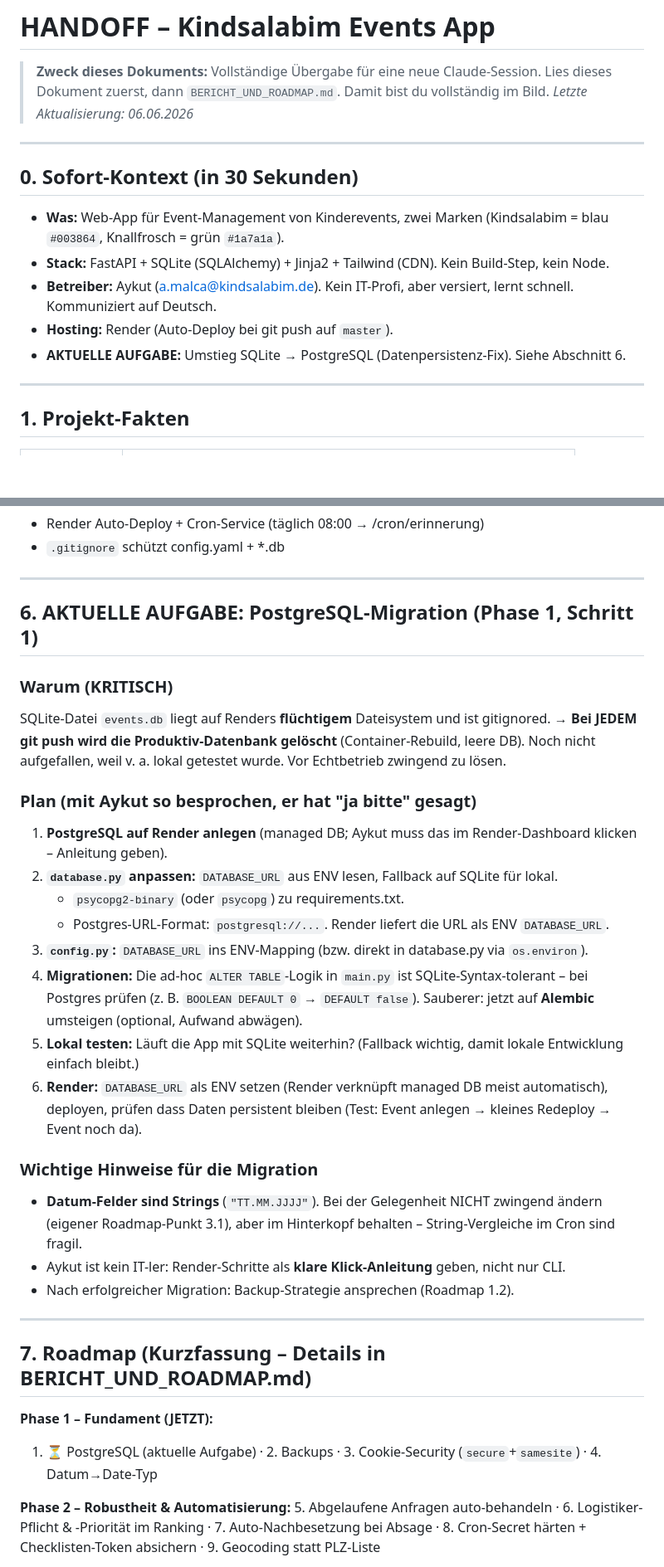
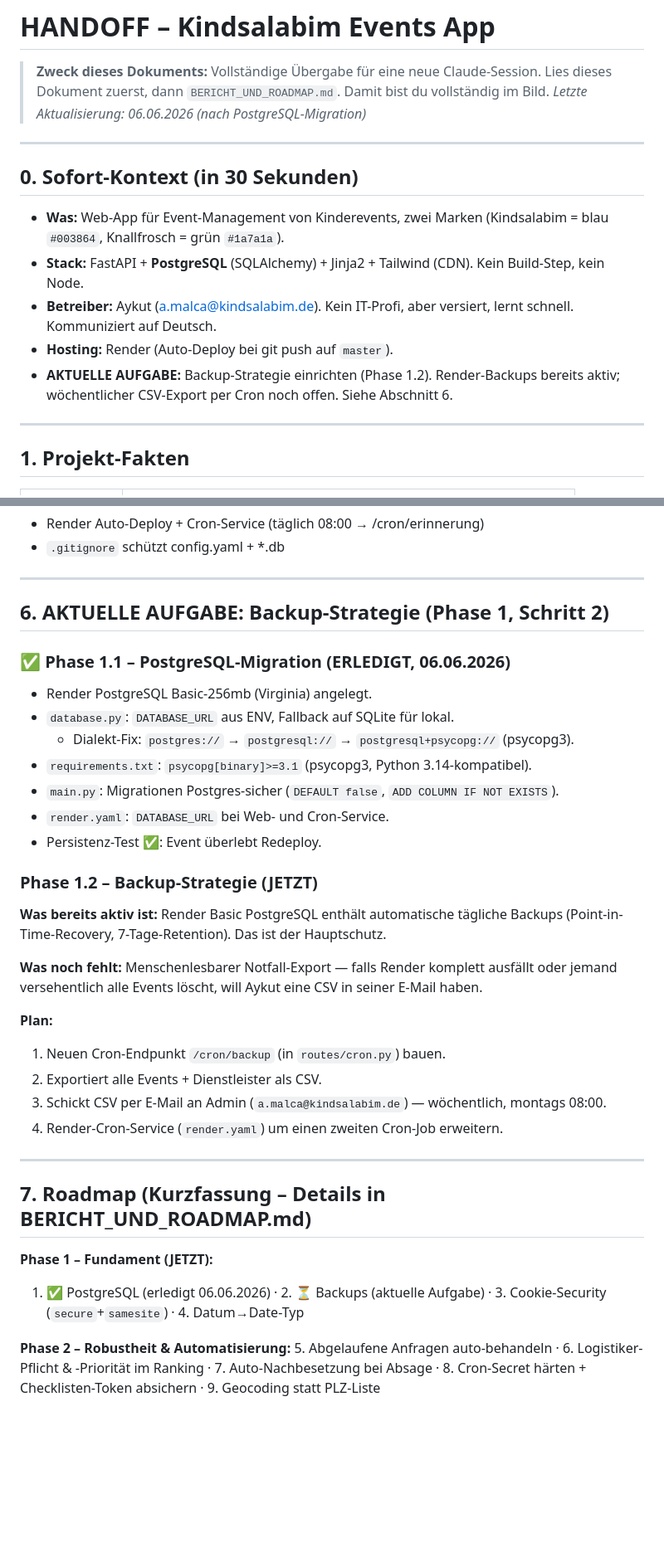
Before and after one commit to Kindsalabim/kindsalabim-events, a Markdown page: HANDOFF.md, 2 parts joined by grey strips. Shown at 83% size. Drawn GitHub-style; blank space fills up the shorter version.

```diff
--- a/HANDOFF.md
+++ b/HANDOFF.md
@@ -2,17 +2,17 @@
 
 > **Zweck dieses Dokuments:** Vollständige Übergabe für eine neue Claude-Session.
 > Lies dieses Dokument zuerst, dann `BERICHT_UND_ROADMAP.md`. Damit bist du vollständig im Bild.
-> *Letzte Aktualisierung: 06.06.2026*
+> *Letzte Aktualisierung: 06.06.2026 (nach PostgreSQL-Migration)*
 
 ---
 
 ## 0. Sofort-Kontext (in 30 Sekunden)
 
 - **Was:** Web-App für Event-Management von Kinderevents, zwei Marken (Kindsalabim = blau `#003864`, Knallfrosch = grün `#1a7a1a`).
-- **Stack:** FastAPI + SQLite (SQLAlchemy) + Jinja2 + Tailwind (CDN). Kein Build-Step, kein Node.
+- **Stack:** FastAPI + **PostgreSQL** (SQLAlchemy) + Jinja2 + Tailwind (CDN). Kein Build-Step, kein Node.
 - **Betreiber:** Aykut (a.malca@kindsalabim.de). Kein IT-Profi, aber versiert, lernt schnell. Kommuniziert auf Deutsch.
 - **Hosting:** Render (Auto-Deploy bei git push auf `master`).
-- **AKTUELLE AUFGABE:** Umstieg SQLite → PostgreSQL (Datenpersistenz-Fix). Siehe Abschnitt 6.
+- **AKTUELLE AUFGABE:** Backup-Strategie einrichten (Phase 1.2). Render-Backups bereits aktiv; wöchentlicher CSV-Export per Cron noch offen. Siehe Abschnitt 6.
 
 ---
 
@@ -155,34 +155,34 @@ git add . && git commit -m "..." && git push origin master
 
 ---
 
-## 6. AKTUELLE AUFGABE: PostgreSQL-Migration (Phase 1, Schritt 1)
+## 6. AKTUELLE AUFGABE: Backup-Strategie (Phase 1, Schritt 2)
 
-### Warum (KRITISCH)
-SQLite-Datei `events.db` liegt auf Renders **flüchtigem** Dateisystem und ist gitignored.
-→ **Bei JEDEM git push wird die Produktiv-Datenbank gelöscht** (Container-Rebuild, leere DB).
-Noch nicht aufgefallen, weil v. a. lokal getestet wurde. Vor Echtbetrieb zwingend zu lösen.
+### ✅ Phase 1.1 – PostgreSQL-Migration (ERLEDIGT, 06.06.2026)
+- Render PostgreSQL Basic-256mb (Virginia) angelegt.
+- `database.py`: `DATABASE_URL` aus ENV, Fallback auf SQLite für lokal.
+  - Dialekt-Fix: `postgres://` → `postgresql://` → `postgresql+psycopg://` (psycopg3).
+- `requirements.txt`: `psycopg[binary]>=3.1` (psycopg3, Python 3.14-kompatibel).
+- `main.py`: Migrationen Postgres-sicher (`DEFAULT false`, `ADD COLUMN IF NOT EXISTS`).
+- `render.yaml`: `DATABASE_URL` bei Web- und Cron-Service.
+- Persistenz-Test ✅: Event überlebt Redeploy.
 
-### Plan (mit Aykut so besprochen, er hat "ja bitte" gesagt)
-1. **PostgreSQL auf Render anlegen** (managed DB; Aykut muss das im Render-Dashboard klicken – Anleitung geben).
-2. **`database.py` anpassen:** `DATABASE_URL` aus ENV lesen, Fallback auf SQLite für lokal.
-   - `psycopg2-binary` (oder `psycopg`) zu requirements.txt.
-   - Postgres-URL-Format: `postgresql://...`. Render liefert die URL als ENV `DATABASE_URL`.
-3. **`config.py`:** `DATABASE_URL` ins ENV-Mapping (bzw. direkt in database.py via `os.environ`).
-4. **Migrationen:** Die ad-hoc `ALTER TABLE`-Logik in `main.py` ist SQLite-Syntax-tolerant – bei Postgres prüfen (z. B. `BOOLEAN DEFAULT 0` → `DEFAULT false`). Sauberer: jetzt auf **Alembic** umsteigen (optional, Aufwand abwägen).
-5. **Lokal testen:** Läuft die App mit SQLite weiterhin? (Fallback wichtig, damit lokale Entwicklung einfach bleibt.)
-6. **Render:** `DATABASE_URL` als ENV setzen (Render verknüpft managed DB meist automatisch), deployen, prüfen dass Daten persistent bleiben (Test: Event anlegen → kleines Redeploy → Event noch da).
+### Phase 1.2 – Backup-Strategie (JETZT)
+**Was bereits aktiv ist:** Render Basic PostgreSQL enthält automatische tägliche Backups (Point-in-Time-Recovery, 7-Tage-Retention). Das ist der Hauptschutz.
 
-### Wichtige Hinweise für die Migration
-- **Datum-Felder sind Strings** (`"TT.MM.JJJJ"`). Bei der Gelegenheit NICHT zwingend ändern (eigener Roadmap-Punkt 3.1), aber im Hinterkopf behalten – String-Vergleiche im Cron sind fragil.
-- Aykut ist kein IT-ler: Render-Schritte als **klare Klick-Anleitung** geben, nicht nur CLI.
-- Nach erfolgreicher Migration: Backup-Strategie ansprechen (Roadmap 1.2).
+**Was noch fehlt:** Menschenlesbarer Notfall-Export — falls Render komplett ausfällt oder jemand versehentlich alle Events löscht, will Aykut eine CSV in seiner E-Mail haben.
+
+**Plan:**
+1. Neuen Cron-Endpunkt `/cron/backup` (in `routes/cron.py`) bauen.
+2. Exportiert alle Events + Dienstleister als CSV.
+3. Schickt CSV per E-Mail an Admin (`a.malca@kindsalabim.de`) — wöchentlich, montags 08:00.
+4. Render-Cron-Service (`render.yaml`) um einen zweiten Cron-Job erweitern.
 
 ---
 
 ## 7. Roadmap (Kurzfassung – Details in BERICHT_UND_ROADMAP.md)
 
 **Phase 1 – Fundament (JETZT):**
-1. ⏳ PostgreSQL (aktuelle Aufgabe) · 2. Backups · 3. Cookie-Security (`secure`+`samesite`) · 4. Datum→Date-Typ
+1. ✅ PostgreSQL (erledigt 06.06.2026) · 2. ⏳ Backups (aktuelle Aufgabe) · 3. Cookie-Security (`secure`+`samesite`) · 4. Datum→Date-Typ
 
 **Phase 2 – Robustheit & Automatisierung:**
 5. Abgelaufene Anfragen auto-behandeln · 6. Logistiker-Pflicht & -Priorität im Ranking ·
```
Also changed, not shown: BERICHT_UND_ROADMAP.md (+10 -22 lines).
